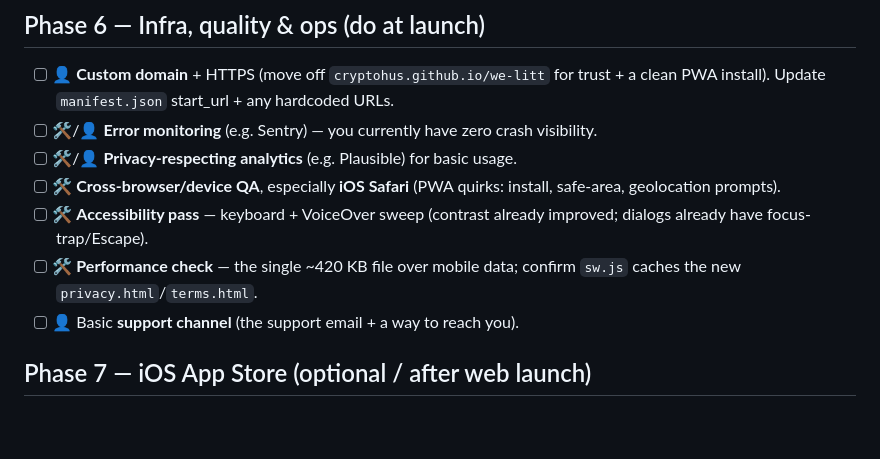
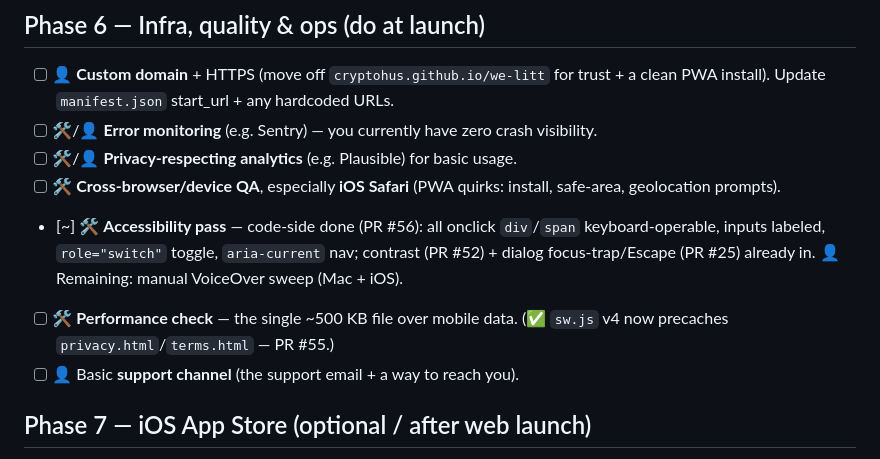
Before and after one commit to cryptohus/we-litt, a Markdown page: docs/LAUNCH.md, the part around the change. Rendered like a GitHub page; blank space fills up the shorter version.

Commit message:
docs: mark Phase 6 accessibility (code-side) done in LAUNCH.md
Co-Authored-By: Claude Opus 4.8 <noreply@anthropic.com>

```diff
--- a/docs/LAUNCH.md
+++ b/docs/LAUNCH.md
@@ -95,10 +95,12 @@ isn't fully live. Full commands: [ACTIVATION.md](ACTIVATION.md).*
 - [ ] 🛠️/👤 **Privacy-respecting analytics** (e.g. Plausible) for basic usage.
 - [ ] 🛠️ **Cross-browser/device QA**, especially **iOS Safari** (PWA quirks:
       install, safe-area, geolocation prompts).
-- [ ] 🛠️ **Accessibility pass** — keyboard + VoiceOver sweep (contrast already
-      improved; dialogs already have focus-trap/Escape).
-- [ ] 🛠️ **Performance check** — the single ~420 KB file over mobile data;
-      confirm `sw.js` caches the new `privacy.html`/`terms.html`.
+- [~] 🛠️ **Accessibility pass** — code-side done (PR #56): all onclick `div`/`span`
+      keyboard-operable, inputs labeled, `role="switch"` toggle, `aria-current`
+      nav; contrast (PR #52) + dialog focus-trap/Escape (PR #25) already in.
+      👤 Remaining: manual VoiceOver sweep (Mac + iOS).
+- [ ] 🛠️ **Performance check** — the single ~500 KB file over mobile data.
+      (✅ `sw.js` v4 now precaches `privacy.html`/`terms.html` — PR #55.)
 - [ ] 👤 Basic **support channel** (the support email + a way to reach you).
 
 ## Phase 7 — iOS App Store  (optional / after web launch)
```
